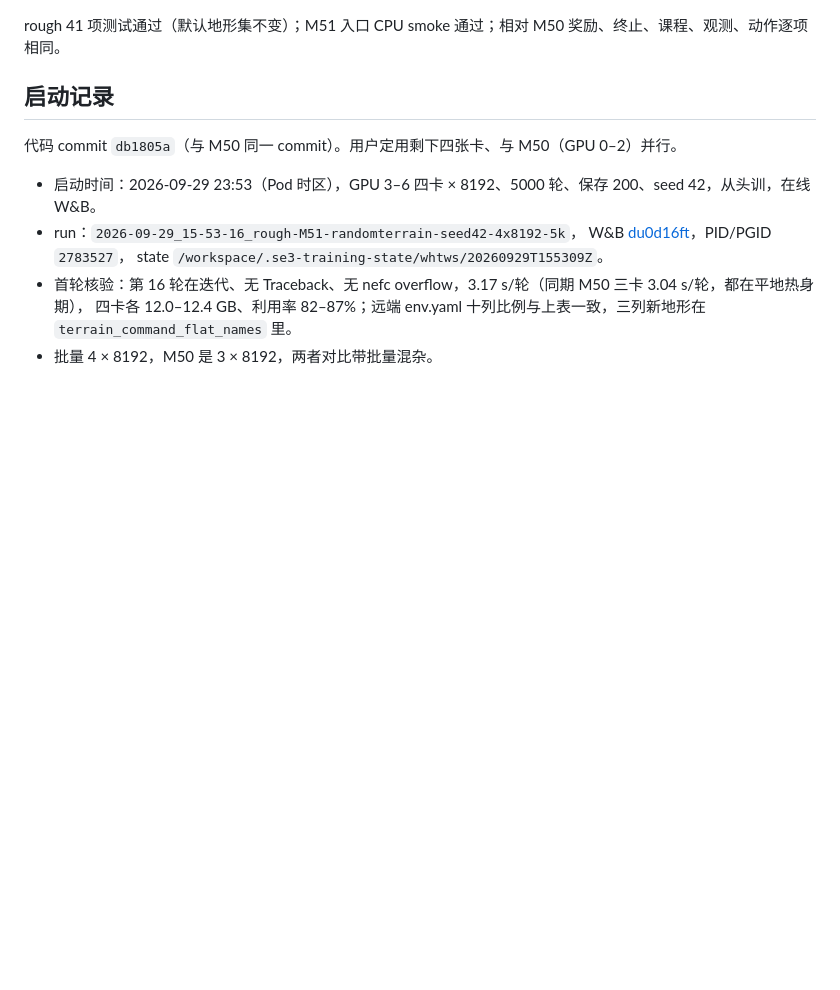
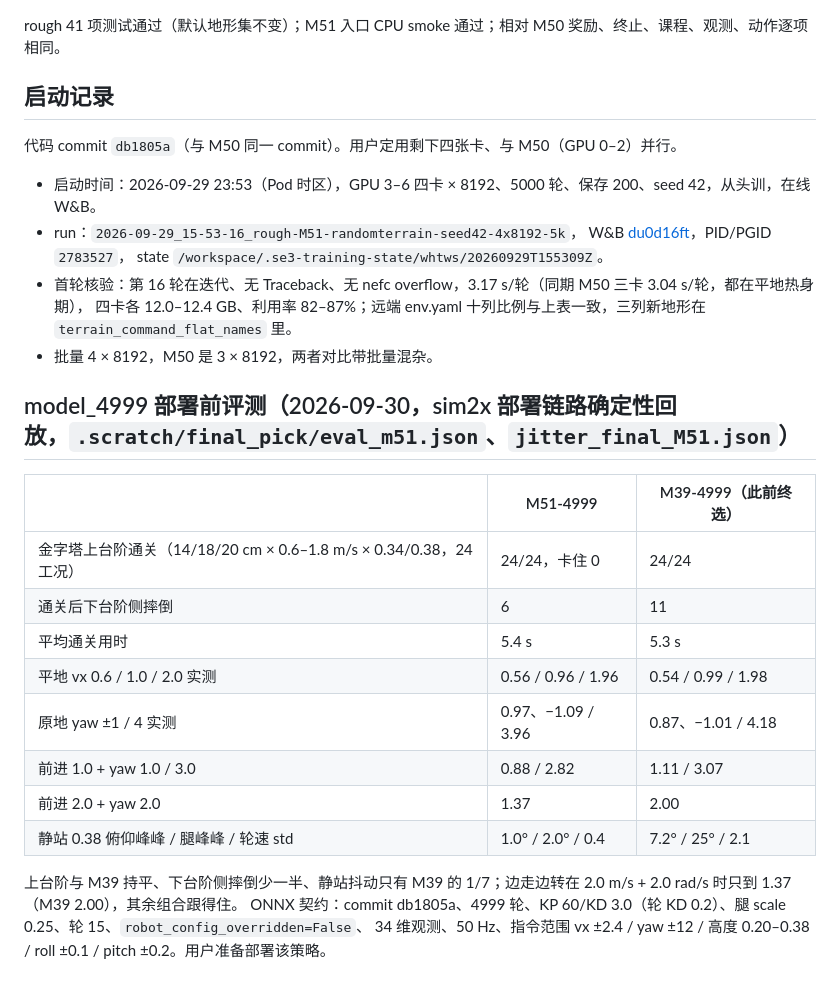
Before and after one commit to 3SE-Competitive-Robotics-Team/se3_rl, a Markdown page: docs/plan/m51_random_terrain_20260929.md, the part around the change. Rendered like a GitHub page; blank space fills up the shorter version.

Commit message:
docs(rough): M51-4999 部署前评测与 ONNX 契约核对

```diff
--- a/docs/plan/m51_random_terrain_20260929.md
+++ b/docs/plan/m51_random_terrain_20260929.md
@@ -60,3 +60,20 @@ rough 41 项测试通过（默认地形集不变）；M51 入口 CPU smoke 通
 - 首轮核验：第 16 轮在迭代、无 Traceback、无 nefc overflow，3.17 s/轮（同期 M50 三卡 3.04 s/轮，都在平地热身期），
   四卡各 12.0–12.4 GB、利用率 82–87%；远端 env.yaml 十列比例与上表一致，三列新地形在 `terrain_command_flat_names` 里。
 - 批量 4 × 8192，M50 是 3 × 8192，两者对比带批量混杂。
+
+## model_4999 部署前评测（2026-09-30，sim2x 部署链路确定性回放，`.scratch/final_pick/eval_m51.json`、`jitter_final_M51.json`）
+
+| | M51-4999 | M39-4999（此前终选） |
+|---|---|---|
+| 金字塔上台阶通关（14/18/20 cm × 0.6–1.8 m/s × 0.34/0.38，24 工况） | 24/24，卡住 0 | 24/24 |
+| 通关后下台阶侧摔倒 | 6 | 11 |
+| 平均通关用时 | 5.4 s | 5.3 s |
+| 平地 vx 0.6 / 1.0 / 2.0 实测 | 0.56 / 0.96 / 1.96 | 0.54 / 0.99 / 1.98 |
+| 原地 yaw ±1 / 4 实测 | 0.97、−1.09 / 3.96 | 0.87、−1.01 / 4.18 |
+| 前进 1.0 + yaw 1.0 / 3.0 | 0.88 / 2.82 | 1.11 / 3.07 |
+| 前进 2.0 + yaw 2.0 | 1.37 | 2.00 |
+| 静站 0.38 俯仰峰峰 / 腿峰峰 / 轮速 std | 1.0° / 2.0° / 0.4 | 7.2° / 25° / 2.1 |
+
+上台阶与 M39 持平、下台阶侧摔倒少一半、静站抖动只有 M39 的 1/7；边走边转在 2.0 m/s + 2.0 rad/s 时只到 1.37（M39 2.00），其余组合跟得住。
+ONNX 契约：commit db1805a、4999 轮、KP 60/KD 3.0（轮 KD 0.2）、腿 scale 0.25、轮 15、`robot_config_overridden=False`、
+34 维观测、50 Hz、指令范围 vx ±2.4 / yaw ±12 / 高度 0.20–0.38 / roll ±0.1 / pitch ±0.2。用户准备部署该策略。
```
